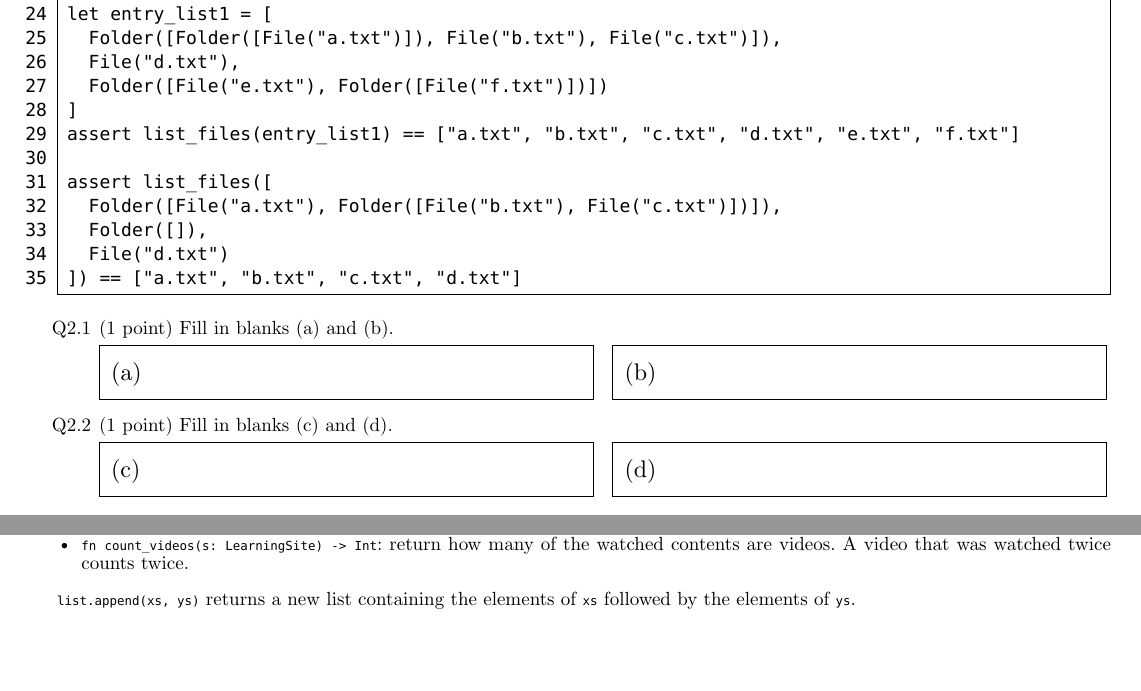
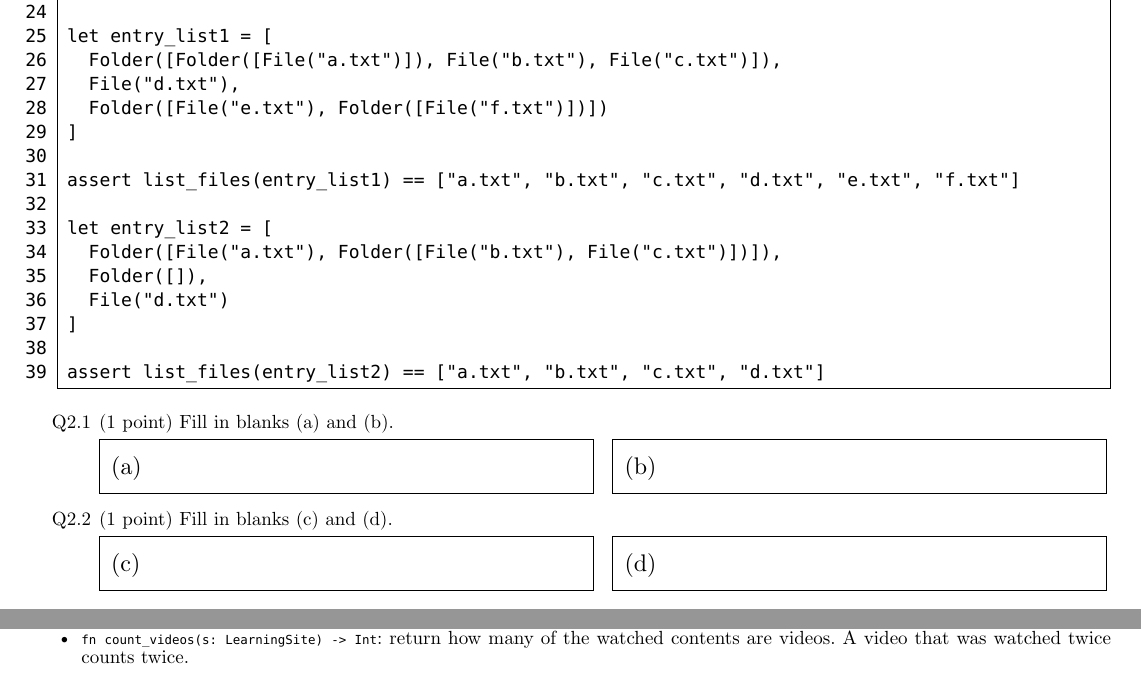
Before and after one commit to Cal-CS-61A-Staff/tutoring, a Typst document (week_12/main.typ, which reads questions/gleam/learning-site/question.typ, questions/gleam/remove-parens/question.typ): two parts of pages 4 and 5 of 10, joined at a grey line, cut so that both start at the same text, the shorter picture padded with empty space. Compiled offline with Typst 0.15.

Commit message:
deleting redundant lines

````diff
--- a/questions/gleam/learning-site/question.typ
+++ b/questions/gleam/learning-site/question.typ
@@ -62,9 +62,6 @@ Implement the following functions for the online learning site:
   in the order watched.
 - `fn count_videos(s: LearningSite) -> Int`: return how many of the watched contents are videos. A video
   that was watched twice counts twice.
-
-`list.append(xs, ys)` returns a new list containing the elements of `xs`
-followed by the elements of `ys`.
 
 ```gleam
 let cs61a = LearningSite(dict.new(), [], [])
--- a/questions/gleam/remove-parens/question.typ
+++ b/questions/gleam/remove-parens/question.typ
@@ -39,13 +40,16 @@ let entry_list1 = [
   File("d.txt"),
   Folder([File("e.txt"), Folder([File("f.txt")])])
 ]
+
 assert list_files(entry_list1) == ["a.txt", "b.txt", "c.txt", "d.txt", "e.txt", "f.txt"]
 
-assert list_files([
+let entry_list2 = [
   Folder([File("a.txt"), Folder([File("b.txt"), File("c.txt")])]),
   Folder([]),
   File("d.txt")
-]) == ["a.txt", "b.txt", "c.txt", "d.txt"]
+]
+
+assert list_files(entry_list2) == ["a.txt", "b.txt", "c.txt", "d.txt"]
 ```
 
 #part[
````
Also changed, not shown: questions/gleam/remove-parens/question.typ (1 more changed lines).
